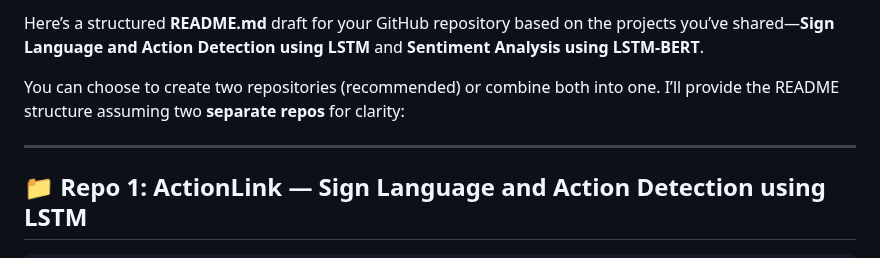
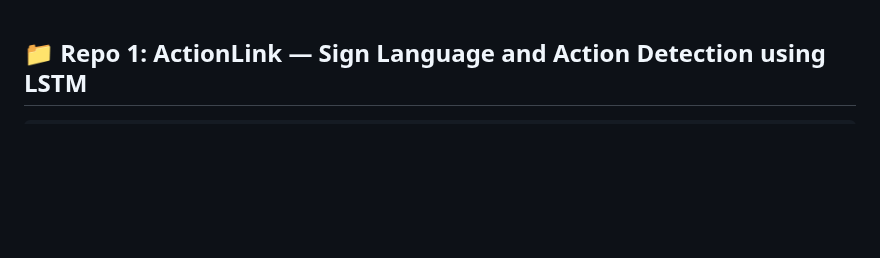
Before and after one commit to someshsandeep/Action-link, a Markdown page: README.md, the part around the change. Drawn GitHub-style; blank space fills up the shorter version.

````diff
--- a/README.md
+++ b/README.md
@@ -1,9 +1,3 @@
-Here’s a structured **README.md** draft for your GitHub repository based on the projects you’ve shared—**Sign Language and Action Detection using LSTM** and **Sentiment Analysis using LSTM-BERT**.
-
-You can choose to create two repositories (recommended) or combine both into one. I’ll provide the README structure assuming two **separate repos** for clarity:
-
----
-
 ## 📁 Repo 1: ActionLink — Sign Language and Action Detection using LSTM
 
 ```markdown
````
